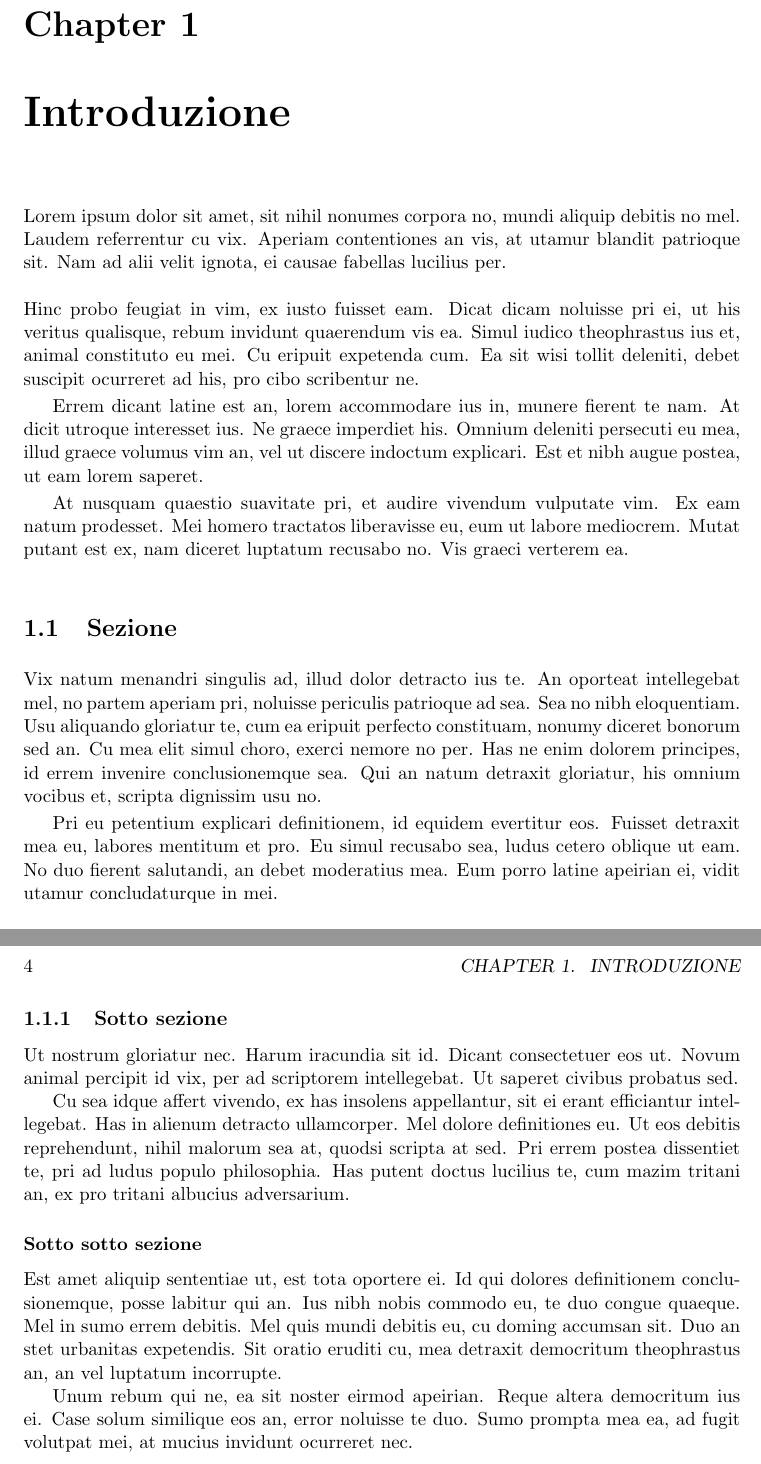
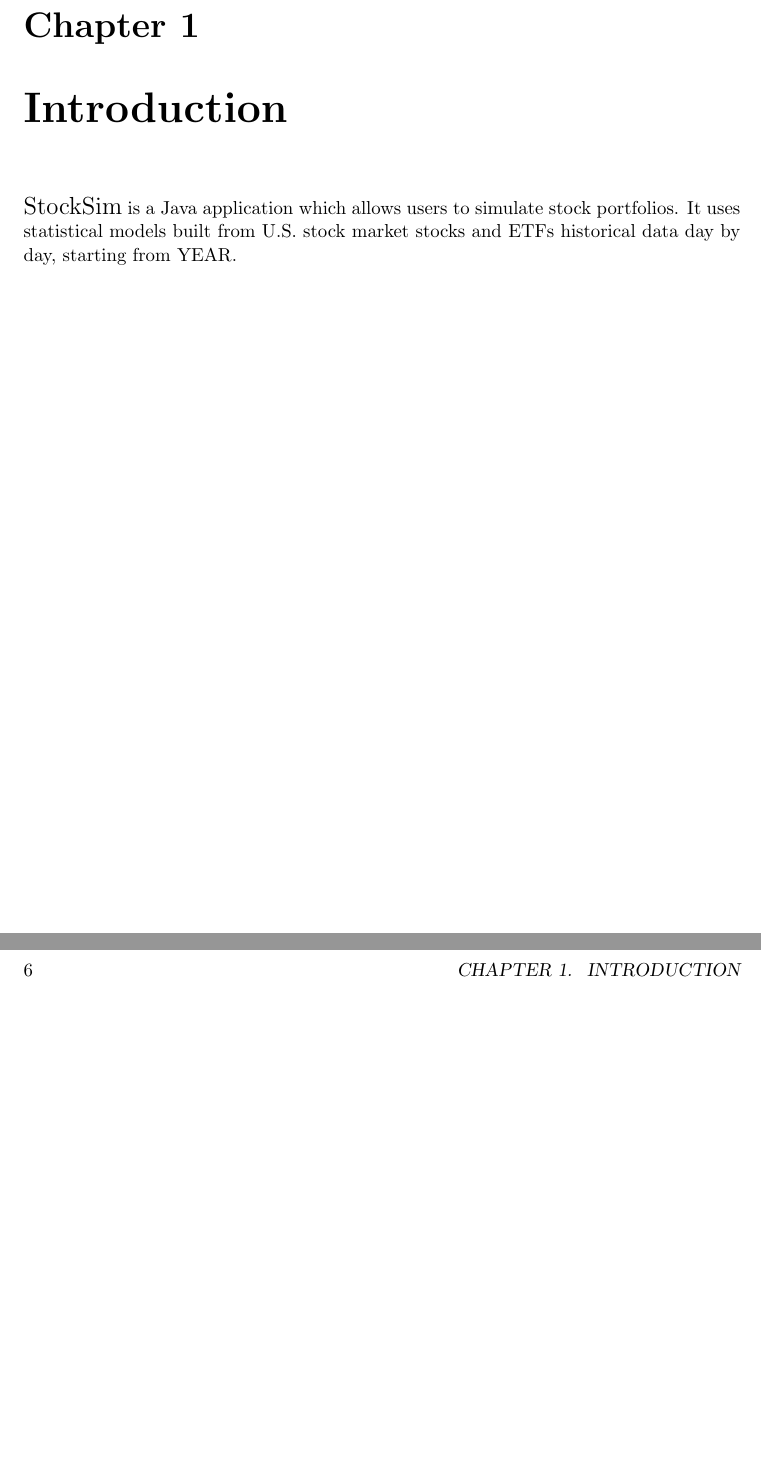
Before and after one commit to rambodrahmani/stocksim, a LaTeX thesis (documentation/latex/main.tex, which reads documentation/latex/introduction.tex, documentation/latex/requirements.tex): two parts of pages 5 and 6 of 6 before the commit and two parts of pages 7 and 8 of 19 after it, joined at a grey line, cut so that both start at the same text, the shorter picture padded with empty space. Compiled offline with pdfLaTeX.

Commit message:
Create main structure for LaTeX file

```diff
--- /dev/null
+++ b/documentation/latex/introduction.tex
@@ -0,0 +1,3 @@
+\chapter{Introduction}
+{\Large StockSim} is a Java application which allows users to simulate stock portfolios.
+It uses statistical models built from U.S. stock market stocks and ETFs historical data day by day, starting from YEAR.
--- a/documentation/latex/main.tex
+++ b/documentation/latex/main.tex
@@ -67,10 +67,10 @@
 \title{
     \vspace{-3cm}
     \includegraphics[scale=0.3]{img/cherubino_black.eps}\\
-    {\scshape University Pisa}\\
+    {\scshape University of Pisa}\\
     School of Engineering\\
     \rule{7cm}{0.01cm}\\
-    {\normalsize MSc in {\scshape Artificial Intelligence and Data Engineering}}\\
+    {\normalsize{\scshape Large Scale and Multi-Structured Databases}}\\
     [2cm]
     {\scshape Stocksim: stock portfolio simulator}\\
     [3cm]
@@ -105,71 +105,3 @@
 % set arabic page numbering style
 \pagenumbering{arabic}
 
-%-------------------------------------------------------------------------------
-% Chapter: Introduzione
-%-------------------------------------------------------------------------------
-\chapter{Introduzione}
-Lorem ipsum dolor sit amet, sit nihil nonumes corpora no, mundi aliquip debitis
-no mel. Laudem referrentur cu vix. Aperiam contentiones an vis, at utamur
-blandit patrioque sit. Nam ad alii velit ignota, ei causae fabellas lucilius
-per.\\
-\\
-Hinc probo feugiat in vim, ex iusto fuisset eam. Dicat dicam noluisse pri ei, ut
-his veritus qualisque, rebum invidunt quaerendum vis ea. Simul iudico
-theophrastus ius et, animal constituto eu mei. Cu eripuit expetenda cum. Ea sit
-wisi tollit deleniti, debet suscipit ocurreret ad his, pro cibo scribentur ne.
-
-Errem dicant latine est an, lorem accommodare ius in, munere fierent te nam. At
-dicit utroque interesset ius. Ne graece imperdiet his. Omnium deleniti persecuti
-eu mea, illud graece volumus vim an, vel ut discere indoctum explicari. Est et
-nibh augue postea, ut eam lorem saperet.
-
-At nusquam quaestio suavitate pri, et audire vivendum vulputate vim. Ex eam
-natum prodesset. Mei homero tractatos liberavisse eu, eum ut labore mediocrem.
-Mutat putant est ex, nam diceret luptatum recusabo no. Vis graeci verterem ea.
-
-%-------------------------------------------------------------------------------
-% Section: Sezione
-%-------------------------------------------------------------------------------
-\section{Sezione}
-Vix natum menandri singulis ad, illud dolor detracto ius te. An oporteat
-intellegebat mel, no partem aperiam pri, noluisse periculis patrioque ad sea.
-Sea no nibh eloquentiam. Usu aliquando gloriatur te, cum ea eripuit perfecto
-constituam, nonumy diceret bonorum sed an. Cu mea elit simul choro, exerci
-nemore no per. Has ne enim dolorem principes, id errem invenire conclusionemque
-sea. Qui an natum detraxit gloriatur, his omnium vocibus et, scripta dignissim
-usu no.
-
-Pri eu petentium explicari definitionem, id equidem evertitur eos. Fuisset
-detraxit mea eu, labores mentitum et pro. Eu simul recusabo sea, ludus cetero
-oblique ut eam. No duo fierent salutandi, an debet moderatius mea. Eum porro
-latine apeirian ei, vidit utamur concludaturque in mei.
-
-%-------------------------------------------------------------------------------
-% Subsection: Sotto sezione
-%-------------------------------------------------------------------------------
-\subsection{Sotto sezione}
-Ut nostrum gloriatur nec. Harum iracundia sit id. Dicant consectetuer eos ut.
-Novum animal percipit id vix, per ad scriptorem intellegebat. Ut saperet civibus
-probatus sed.
-
-Cu sea idque affert vivendo, ex has insolens appellantur, sit ei erant
-efficiantur intellegebat. Has in alienum detracto ullamcorper. Mel dolore
-definitiones eu. Ut eos debitis reprehendunt, nihil malorum sea at, quodsi
-scripta at sed. Pri errem postea dissentiet te, pri ad ludus populo philosophia.
-Has putent doctus lucilius te, cum mazim tritani an, ex pro tritani albucius
-adversarium.
-
-%-------------------------------------------------------------------------------
-% Subsubsection: Sotto sotto sezione
-%-------------------------------------------------------------------------------
-\subsubsection{Sotto sotto sezione}
-Est amet aliquip sententiae ut, est tota oportere ei. Id qui dolores
-definitionem conclusionemque, posse labitur qui an. Ius nibh nobis commodo eu,
-te duo congue quaeque. Mel in sumo errem debitis. Mel quis mundi debitis eu, cu
-doming accumsan sit. Duo an stet urbanitas expetendis. Sit oratio eruditi cu,
-mea detraxit democritum theophrastus an, an vel luptatum incorrupte.
-
-Unum rebum qui ne, ea sit noster eirmod apeirian. Reque altera democritum ius
-ei. Case solum similique eos an, error noluisse te duo. Sumo prompta mea ea, ad
-fugit volutpat mei, at mucius invidunt ocurreret nec.
--- /dev/null
+++ b/documentation/latex/requirements.tex
@@ -0,0 +1 @@
+\chapter{Actors and requirements}
```
Also changed, not shown: documentation/latex/UML_diagrams.tex (added, +8 -0 lines), documentation/latex/database.tex (added, +14 -0 lines), documentation/latex/software_architecture.tex (added, +1 -0 lines), documentation/latex/user_manual/user_manual_CH1.tex (added, +15 -0 lines), documentation/latex/main.pdf, documentation/latex/main.tex (9 more changed lines), documentation/latex/requirements.tex (12 more changed lines), 2 other files.
